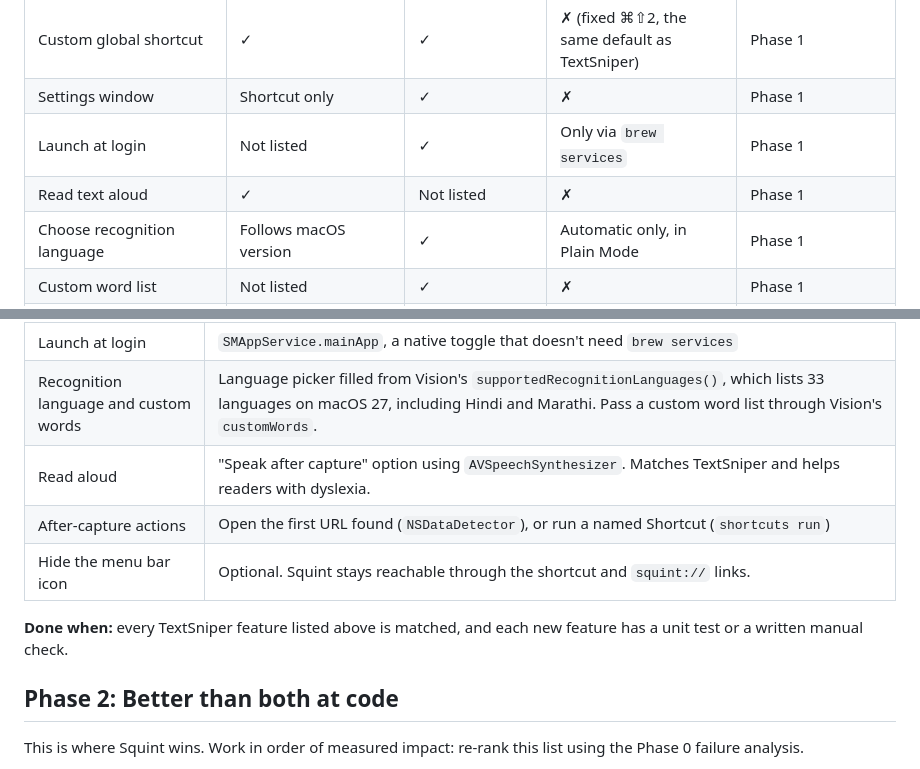
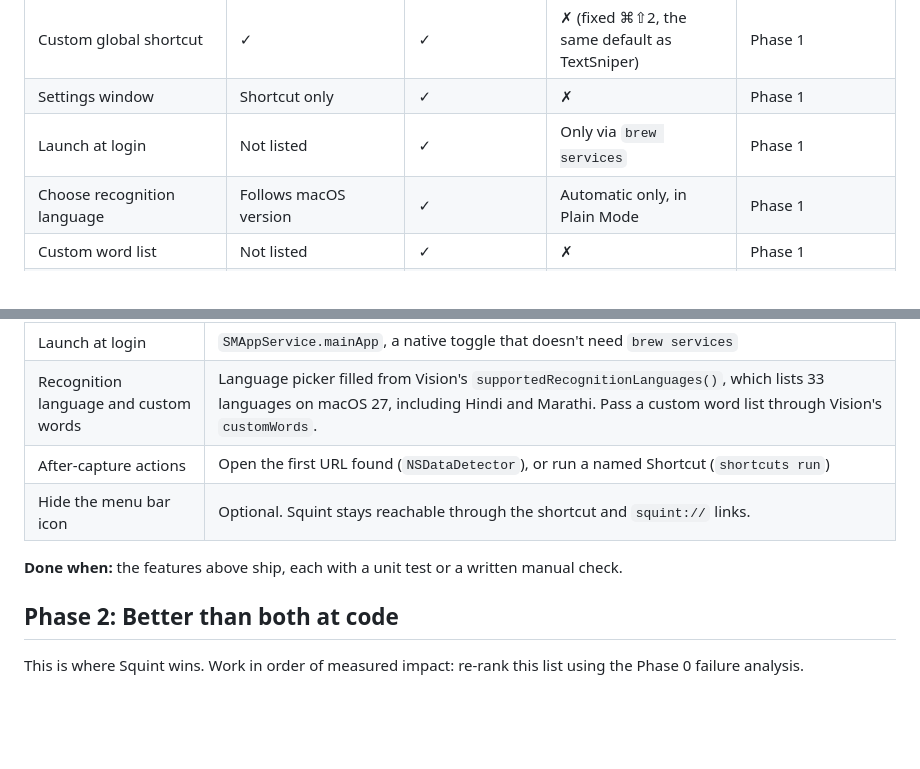
Before and after one commit to Dhruv-Sharma29/Squint, a Markdown page: docs/roadmap.md, 2 parts joined by grey strips. GitHub-like rendering; blank space fills up the shorter version.

Commit message:
Remove read-aloud from the roadmap

```diff
--- a/docs/roadmap.md
+++ b/docs/roadmap.md
@@ -29,7 +29,6 @@ Sources: [textsniper.app](https://textsniper.app) and the [TRex README](https://
 | Custom global shortcut | ✓ | ✓ | ✗ (fixed ⌘⇧2, the same default as TextSniper) | Phase 1 |
 | Settings window | Shortcut only | ✓ | ✗ | Phase 1 |
 | Launch at login | Not listed | ✓ | Only via `brew services` | Phase 1 |
-| Read text aloud | ✓ | Not listed | ✗ | Phase 1 |
 | Choose recognition language | Follows macOS version | ✓ | Automatic only, in Plain Mode | Phase 1 |
 | Custom word list | Not listed | ✓ | ✗ | Phase 1 |
 | Read an image from the clipboard | Not listed | ✓ | ✓ | — |
@@ -75,11 +74,10 @@ Small features people expect. Each one should take a day or less, with no new de
 | Custom global shortcut | A key recorder that re-registers through the existing Carbon `HotKey` and is saved to `UserDefaults`. Report conflicts, since `RegisterEventHotKey` already returns an error when another app owns the shortcut. |
 | Launch at login | `SMAppService.mainApp`, a native toggle that doesn't need `brew services` |
 | Recognition language and custom words | Language picker filled from Vision's `supportedRecognitionLanguages()`, which lists 33 languages on macOS 27, including Hindi and Marathi. Pass a custom word list through Vision's `customWords`. |
-| Read aloud | "Speak after capture" option using `AVSpeechSynthesizer`. Matches TextSniper and helps readers with dyslexia. |
 | After-capture actions | Open the first URL found (`NSDataDetector`), or run a named Shortcut (`shortcuts run`) |
 | Hide the menu bar icon | Optional. Squint stays reachable through the shortcut and `squint://` links. |
 
-**Done when:** every TextSniper feature listed above is matched, and each new feature has a unit test or a written manual check.
+**Done when:** the features above ship, each with a unit test or a written manual check.
 
 ## Phase 2: Better than both at code
 
```
